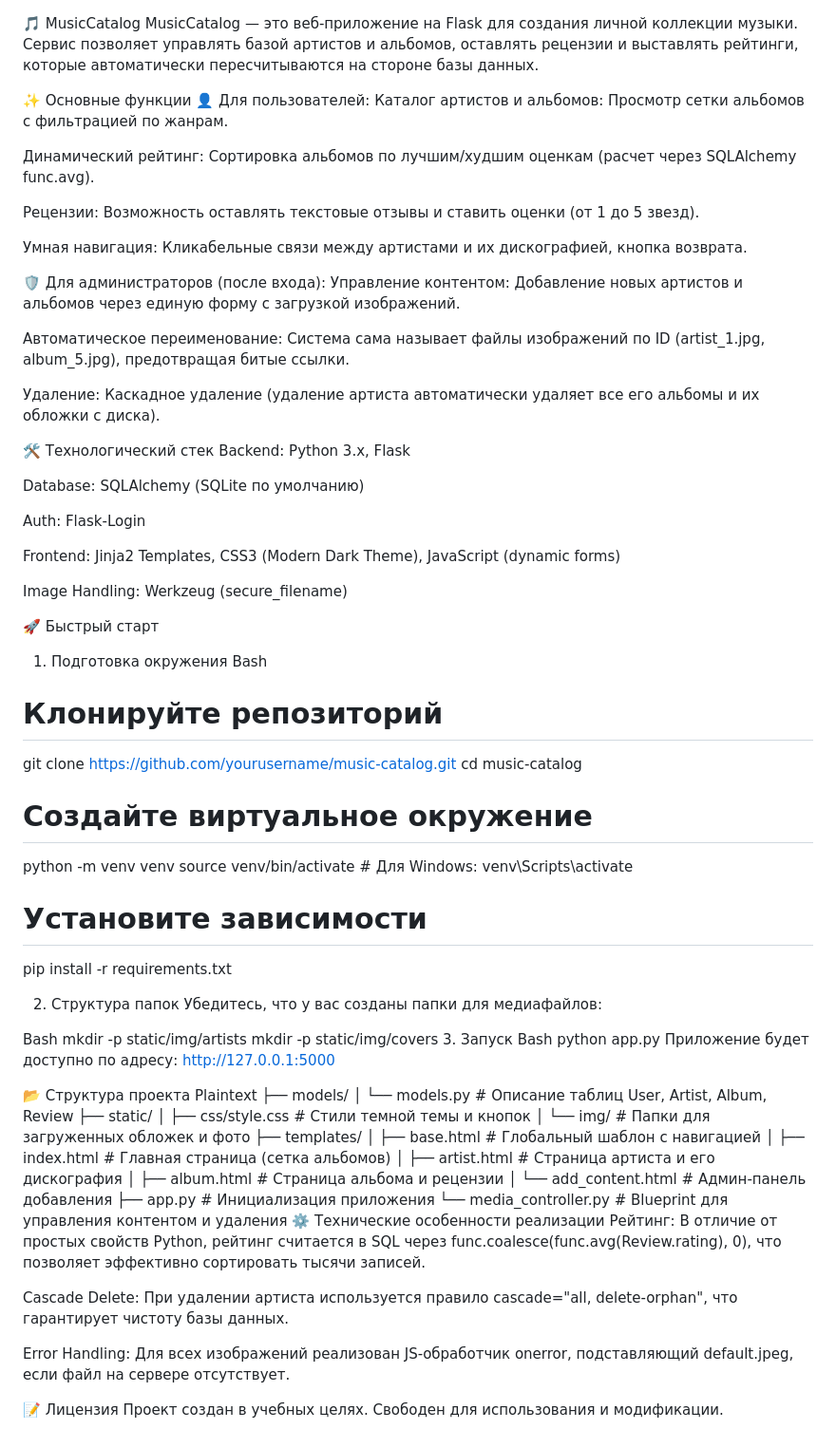
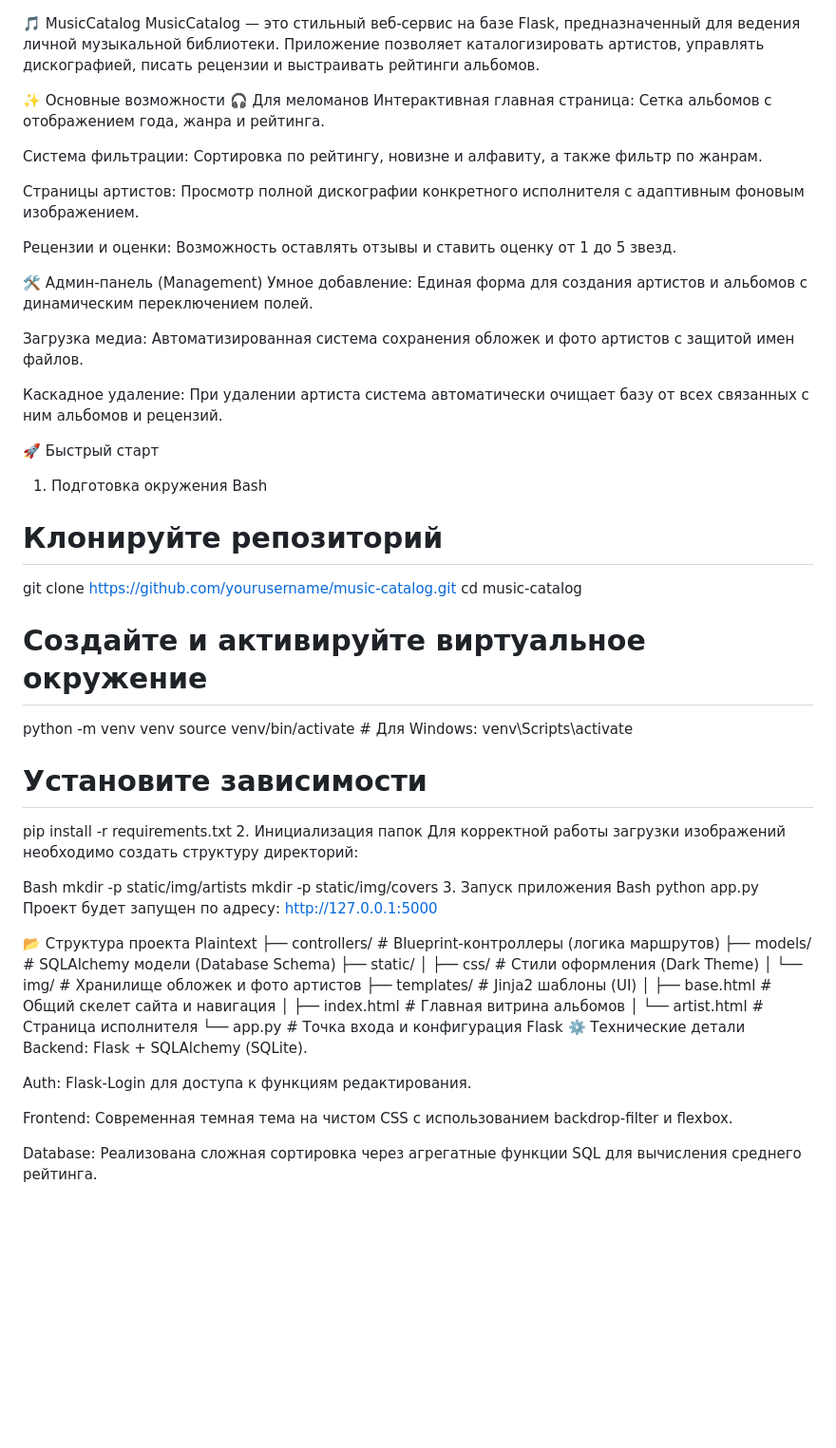
Before and after one commit to ISCUSSTVO/Flask_music_albums, a Markdown page: README.md, the part around the change. Shown at 95% size. Rendered like a GitHub page; blank space fills up the shorter version.

```diff
--- a/README.md
+++ b/README.md
@@ -1,33 +1,22 @@
 🎵 MusicCatalog
-MusicCatalog — это веб-приложение на Flask для создания личной коллекции музыки. Сервис позволяет управлять базой артистов и альбомов, оставлять рецензии и выставлять рейтинги, которые автоматически пересчитываются на стороне базы данных.
+MusicCatalog — это стильный веб-сервис на базе Flask, предназначенный для ведения личной музыкальной библиотеки. Приложение позволяет каталогизировать артистов, управлять дискографией, писать рецензии и выстраивать рейтинги альбомов.
 
-✨ Основные функции
-👤 Для пользователей:
-Каталог артистов и альбомов: Просмотр сетки альбомов с фильтрацией по жанрам.
+✨ Основные возможности
+🎧 Для меломанов
+Интерактивная главная страница: Сетка альбомов с отображением года, жанра и рейтинга.
 
-Динамический рейтинг: Сортировка альбомов по лучшим/худшим оценкам (расчет через SQLAlchemy func.avg).
+Система фильтрации: Сортировка по рейтингу, новизне и алфавиту, а также фильтр по жанрам.
 
-Рецензии: Возможность оставлять текстовые отзывы и ставить оценки (от 1 до 5 звезд).
+Страницы артистов: Просмотр полной дискографии конкретного исполнителя с адаптивным фоновым изображением.
 
-Умная навигация: Кликабельные связи между артистами и их дискографией, кнопка возврата.
+Рецензии и оценки: Возможность оставлять отзывы и ставить оценку от 1 до 5 звезд.
 
-🛡 Для администраторов (после входа):
-Управление контентом: Добавление новых артистов и альбомов через единую форму с загрузкой изображений.
+🛠 Админ-панель (Management)
+Умное добавление: Единая форма для создания артистов и альбомов с динамическим переключением полей.
 
-Автоматическое переименование: Система сама называет файлы изображений по ID (artist_1.jpg, album_5.jpg), предотвращая битые ссылки.
+Загрузка медиа: Автоматизированная система сохранения обложек и фото артистов с защитой имен файлов.
 
-Удаление: Каскадное удаление (удаление артиста автоматически удаляет все его альбомы и их обложки с диска).
-
-🛠 Технологический стек
-Backend: Python 3.x, Flask
-
-Database: SQLAlchemy (SQLite по умолчанию)
-
-Auth: Flask-Login
-
-Frontend: Jinja2 Templates, CSS3 (Modern Dark Theme), JavaScript (dynamic forms)
-
-Image Handling: Werkzeug (secure_filename)
+Каскадное удаление: При удалении артиста система автоматически очищает базу от всех связанных с ним альбомов и рецензий.
 
 🚀 Быстрый старт
 1. Подготовка окружения
@@ -36,45 +25,40 @@ Bash
 git clone https://github.com/yourusername/music-catalog.git
 cd music-catalog
 
-# Создайте виртуальное окружение
+# Создайте и активируйте виртуальное окружение
 python -m venv venv
 source venv/bin/activate  # Для Windows: venv\Scripts\activate
 
 # Установите зависимости
 pip install -r requirements.txt
-
-2. Структура папок
-Убедитесь, что у вас созданы папки для медиафайлов:
+2. Инициализация папок
+Для корректной работы загрузки изображений необходимо создать структуру директорий:
 
 Bash
 mkdir -p static/img/artists
 mkdir -p static/img/covers
-3. Запуск
+3. Запуск приложения
 Bash
 python app.py
-Приложение будет доступно по адресу: http://127.0.0.1:5000
+Проект будет запущен по адресу: http://127.0.0.1:5000
 
 📂 Структура проекта
 Plaintext
-├── models/
-│   └── models.py          # Описание таблиц User, Artist, Album, Review
+├── controllers/          # Blueprint-контроллеры (логика маршрутов)
+├── models/               # SQLAlchemy модели (Database Schema)
 ├── static/
-│   ├── css/style.css      # Стили темной темы и кнопок
-│   └── img/               # Папки для загруженных обложек и фото
-├── templates/
-│   ├── base.html          # Глобальный шаблон с навигацией
-│   ├── index.html         # Главная страница (сетка альбомов)
-│   ├── artist.html        # Страница артиста и его дискография
-│   ├── album.html         # Страница альбома и рецензии
-│   └── add_content.html   # Админ-панель добавления
-├── app.py                 # Инициализация приложения
-└── media_controller.py    # Blueprint для управления контентом и удаления
-⚙️ Технические особенности реализации
-Рейтинг: В отличие от простых свойств Python, рейтинг считается в SQL через func.coalesce(func.avg(Review.rating), 0), что позволяет эффективно сортировать тысячи записей.
+│   ├── css/              # Стили оформления (Dark Theme)
+│   └── img/              # Хранилище обложек и фото артистов
+├── templates/            # Jinja2 шаблоны (UI)
+│   ├── base.html         # Общий скелет сайта и навигация
+│   ├── index.html        # Главная витрина альбомов
+│   └── artist.html       # Страница исполнителя
+└── app.py                # Точка входа и конфигурация Flask
+⚙️ Технические детали
+Backend: Flask + SQLAlchemy (SQLite).
 
-Cascade Delete: При удалении артиста используется правило cascade="all, delete-orphan", что гарантирует чистоту базы данных.
+Auth: Flask-Login для доступа к функциям редактирования.
 
-Error Handling: Для всех изображений реализован JS-обработчик onerror, подставляющий default.jpeg, если файл на сервере отсутствует.
+Frontend: Современная темная тема на чистом CSS с использованием backdrop-filter и flexbox.
 
-📝 Лицензия
-Проект создан в учебных целях. Свободен для использования и модификации.
+Database: Реализована сложная сортировка через агрегатные функции SQL для вычисления среднего рейтинга.
```
